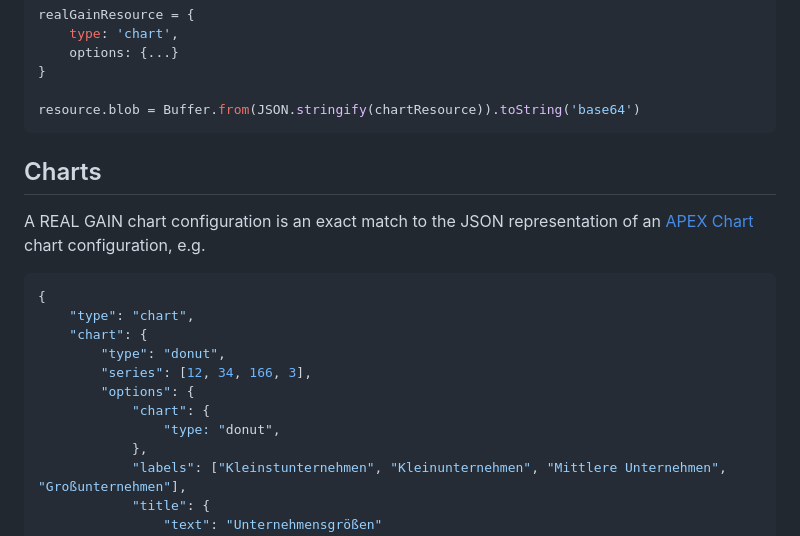
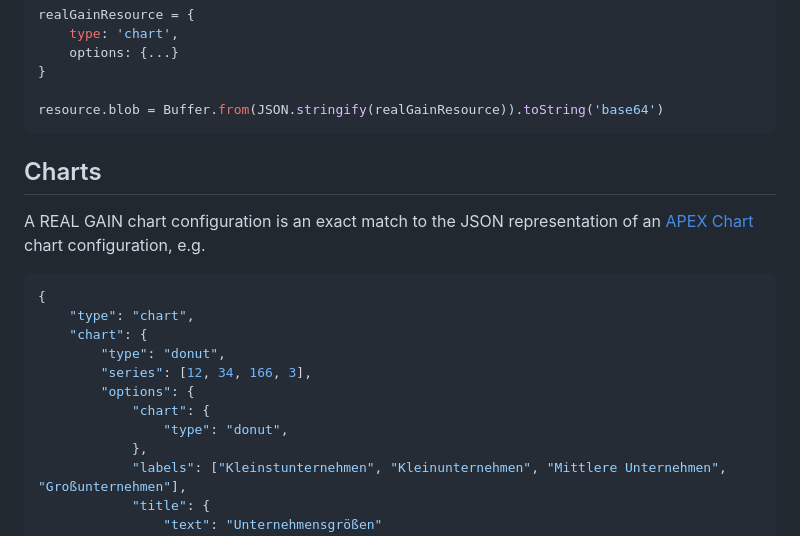
Before and after one commit to real-gain/real-gain-reference, a Markdown page: README.md, the part around the change. Drawn GitHub-style.

Commit message:
More documentation.

````diff
--- a/README.md
+++ b/README.md
@@ -105,7 +105,7 @@ realGainResource = {
     options: {...}
 }
 
-resource.blob = Buffer.from(JSON.stringify(chartResource)).toString('base64')
+resource.blob = Buffer.from(JSON.stringify(realGainResource)).toString('base64')
 ```
 
 ## Charts
@@ -120,7 +120,7 @@ A REAL GAIN chart configuration is an exact match to the JSON representation of
         "series": [12, 34, 166, 3],
         "options": {
             "chart": {
-                "type: "donut",
+                "type": "donut",
             },
             "labels": ["Kleinstunternehmen", "Kleinunternehmen", "Mittlere Unternehmen", "Großunternehmen"],
             "title": {
````
